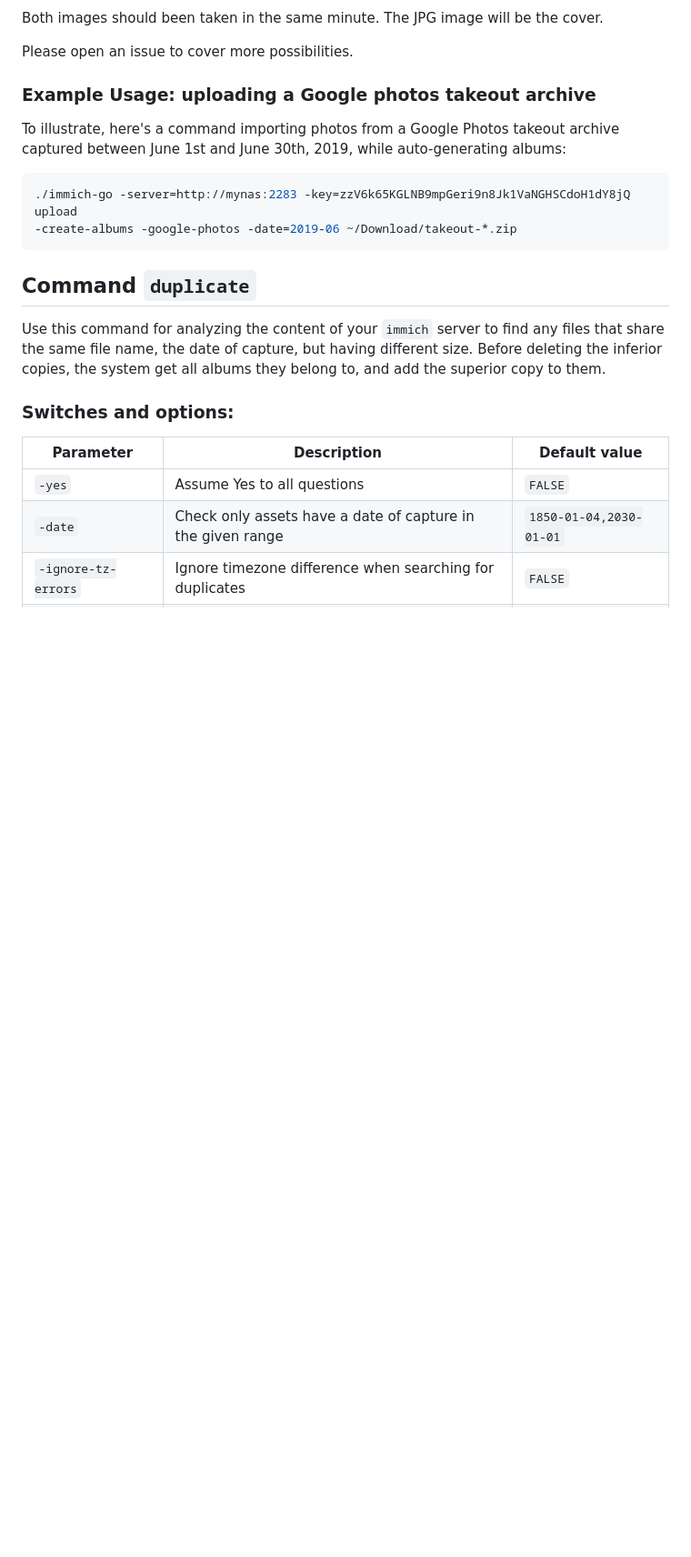
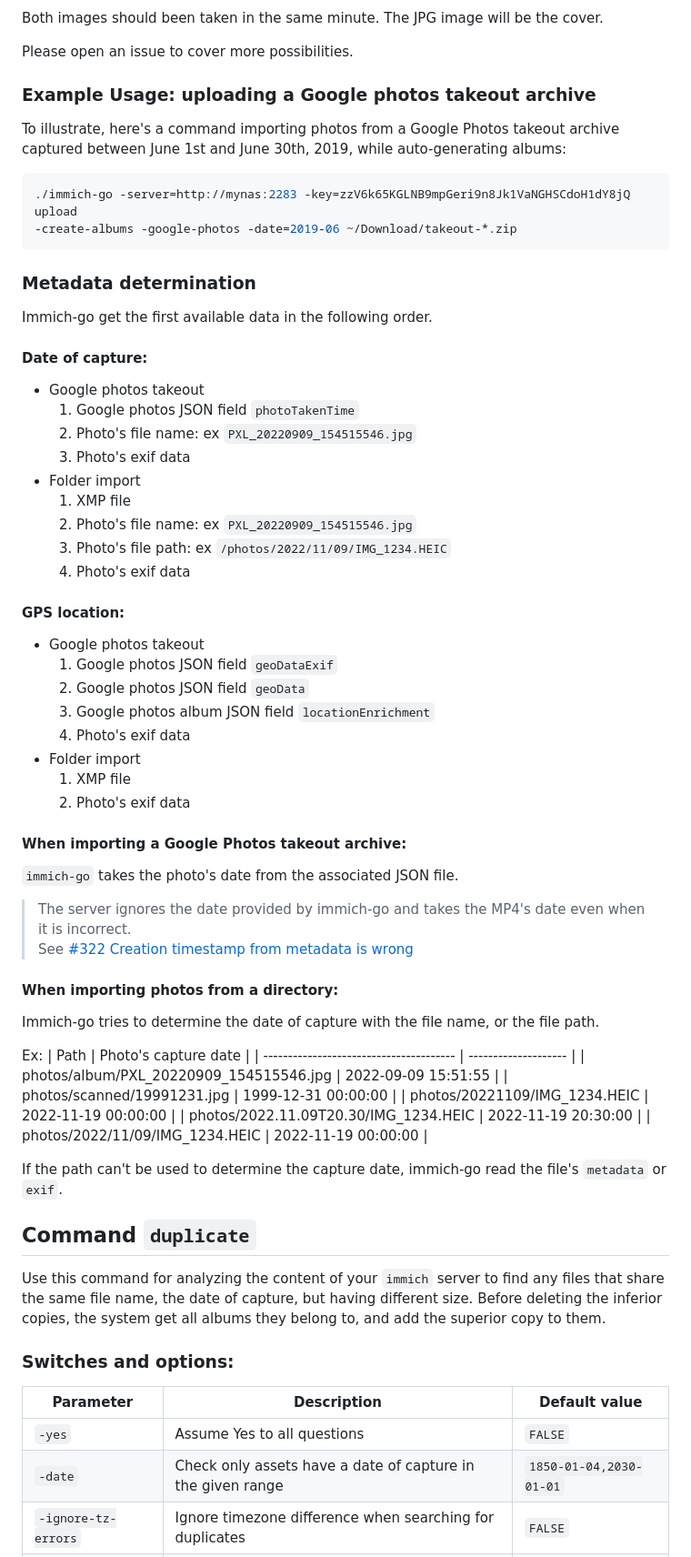
Before and after one commit to simulot/immich-go, a Markdown page: readme.md, the part around one of its changes. Shown at 91% size. Rendered like a GitHub page; blank space fills up the shorter version.

Commit message:
edit readme and release

````diff
--- a/readme.md
+++ b/readme.md
@@ -189,6 +164,61 @@ To illustrate, here's a command importing photos from a Google Photos takeout ar
 ./immich-go -server=http://mynas:2283 -key=zzV6k65KGLNB9mpGeri9n8Jk1VaNGHSCdoH1dY8jQ upload
 -create-albums -google-photos -date=2019-06 ~/Download/takeout-*.zip
 ```
+
+
+### Metadata determination
+
+Immich-go get the first available data in the following order.
+
+#### Date of capture:
+
+* Google photos takeout
+    1. Google photos JSON field `photoTakenTime`
+    1. Photo's file name: ex `PXL_20220909_154515546.jpg`
+    1. Photo's exif data
+* Folder import
+    1. XMP file
+    1. Photo's file name: ex `PXL_20220909_154515546.jpg`
+    1. Photo's file path: ex `/photos/2022/11/09/IMG_1234.HEIC`
+    1. Photo's exif data
+
+#### GPS location:
+
+* Google photos takeout
+    1. Google photos JSON field `geoDataExif`
+    1. Google photos JSON field `geoData`
+    1. Google photos album JSON field `locationEnrichment`
+    1. Photo's exif data
+* Folder import
+    1. XMP file
+    1. Photo's exif data
+
+
+
+
+#### When importing a Google Photos takeout archive:
+ `immich-go` takes the photo's date from the associated JSON file.
+
+> The server ignores the date provided by immich-go and takes the MP4's date even when it is incorrect.
+> <br>See [#322 Creation timestamp from metadata is wrong](https://github.com/simulot/immich-go/issues/332)
+
+#### When importing photos from a directory:
+
+Immich-go tries to determine the date of capture with the file name, or the file path.
+
+Ex:
+| Path                                    | Photo's capture date |
+| --------------------------------------- | -------------------- |
+| photos/album/PXL_20220909_154515546.jpg | 2022-09-09 15:51:55  |
+| photos/scanned/19991231.jpg             | 1999-12-31 00:00:00  |
+| photos/20221109/IMG_1234.HEIC           | 2022-11-19 00:00:00  |
+| photos/2022.11.09T20.30/IMG_1234.HEIC   | 2022-11-19 20:30:00  |
+| photos/2022/11/09/IMG_1234.HEIC         | 2022-11-19 00:00:00  |
+
+If the path can't be used to determine the capture date, immich-go read the file's `metadata` or `exif`.
+
+
+
 
 ## Command `duplicate`
 
````
Also changed, not shown: other parts of readme.md (+2 -27 lines), docs/releases.md (+39 -4 lines), docs/v0.19.Album description.png (added).
